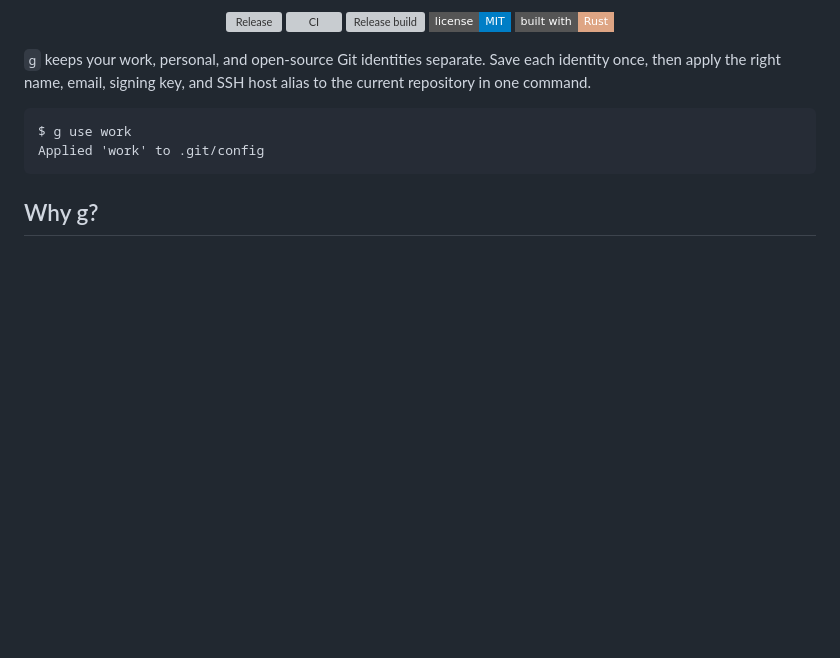
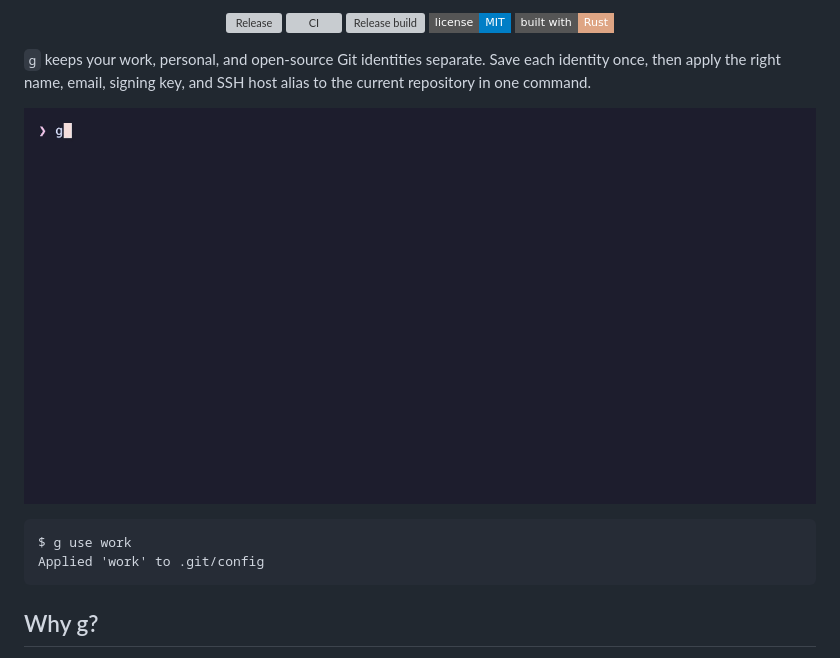
Before and after one commit to frankittee/Git-Config-Manager, a Markdown page: README.md, the part around the change. GitHub-like rendering; pictures changed too: demo/demo.gif (added); badges without logos; blank space fills up the shorter version; grey boxes are pictures that could not be loaded.

Commit message:
docs: add VHS demo recording

````diff
--- a/README.md
+++ b/README.md
@@ -15,6 +15,8 @@ A fast, focused CLI for managing Git profiles per repository.
 </div>
 
 `g` keeps your work, personal, and open-source Git identities separate. Save each identity once, then apply the right name, email, signing key, and SSH host alias to the current repository in one command.
+
+![g demo](demo/demo.gif)
 
 ```text
 $ g use work
````
Also changed, not shown: AGENTS.md (+4 -0 lines), 2 other files.
